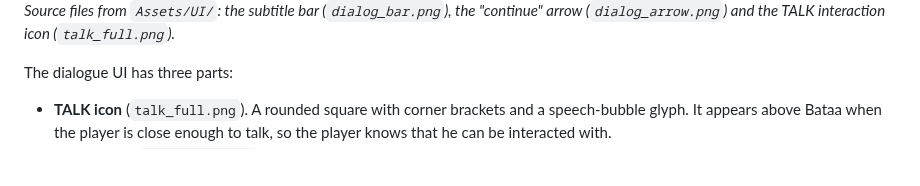
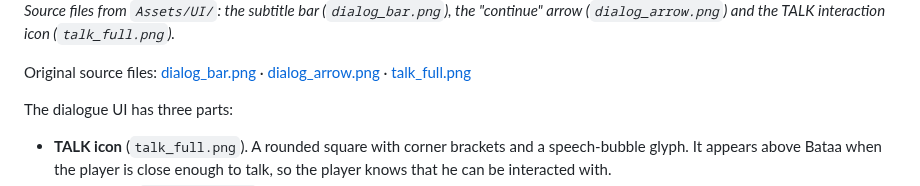
Before and after one commit to ZZJ200618/25-26-Creative-Making-MSc-Advanced-Project-, a Markdown page: week10.md, the part around one of its changes. Drawn GitHub-style; blank space fills up the shorter version.

Commit message:
week10: add individual UI source files and web reference images
Co-Authored-By: Claude Opus 5.5 <noreply@anthropic.com>
Claude-Session: https://claude.ai/code/session_01CZYnxPvZmsG25dUbsEvxfw

```diff
--- a/week10.md
+++ b/week10.md
@@ -6,6 +6,8 @@ This week focused on one moment: the first conversation with Bataa, the herder w
 
 ![Dialogue UI source files](images/week10_dialogue_ui_sources.png)
 *Source files from `Assets/UI/`: the subtitle bar (`dialog_bar.png`), the "continue" arrow (`dialog_arrow.png`) and the TALK interaction icon (`talk_full.png`).*
+
+Original source files: [dialog_bar.png](images/week10_src_dialog_bar.png) · [dialog_arrow.png](images/week10_src_dialog_arrow.png) · [talk_full.png](images/week10_src_talk_full.png)
 
 The dialogue UI has three parts:
 
```
Also changed, not shown: other parts of week10.md (+9 -0 lines), images/week10_ref_half_life_alyx.png (added), images/week10_src_dialog_arrow.png (added), images/week10_src_dialog_bar.png (added), images/week10_src_talk_full.png (added), 2 other files.
